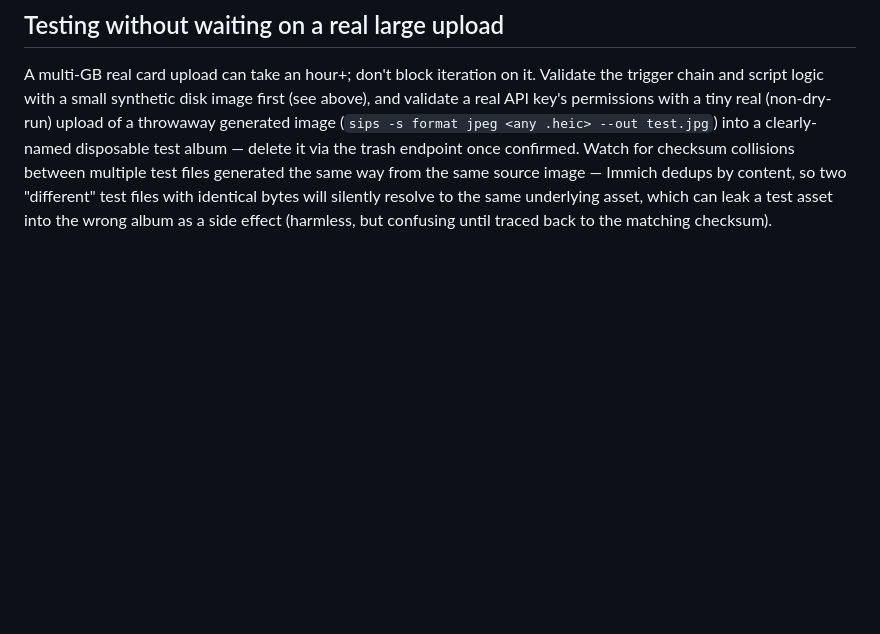
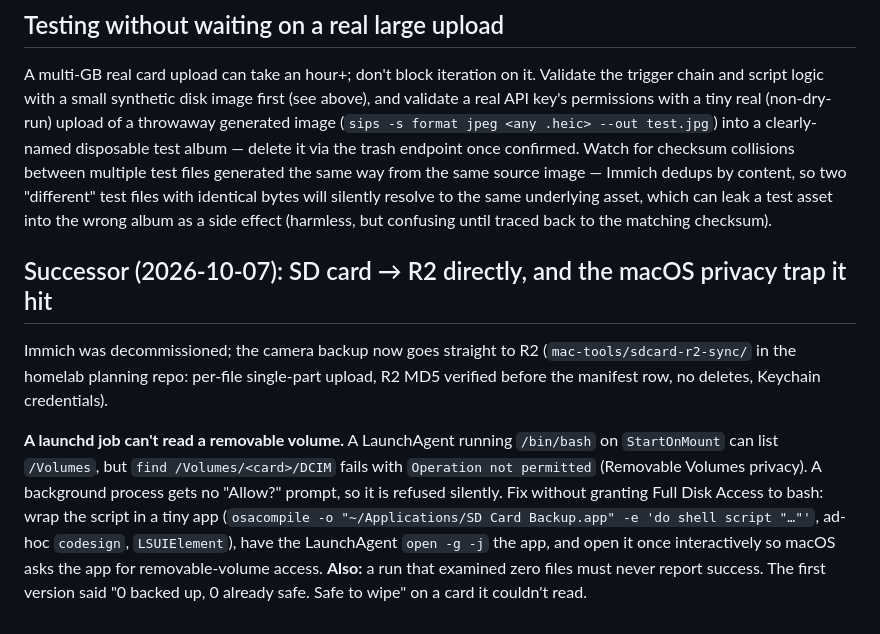
Before and after one commit to jackson2w/claude-code-skills, a Markdown page: immich-sdcard-sync-prune/SKILL.md, the part around the change. Drawn GitHub-style; blank space fills up the shorter version.

Commit message:
immich-sdcard-sync-prune: R2 successor, and macOS Removable Volumes privacy for launchd jobs

```diff
--- a/immich-sdcard-sync-prune/SKILL.md
+++ b/immich-sdcard-sync-prune/SKILL.md
@@ -136,3 +136,16 @@ test files generated the same way from the same source image — Immich dedups b
 "different" test files with identical bytes will silently resolve to the same underlying asset,
 which can leak a test asset into the wrong album as a side effect (harmless, but confusing until
 traced back to the matching checksum).
+
+## Successor (2026-10-07): SD card → R2 directly, and the macOS privacy trap it hit
+
+Immich was decommissioned; the camera backup now goes straight to R2 (`mac-tools/sdcard-r2-sync/` in the homelab
+planning repo: per-file single-part upload, R2 MD5 verified before the manifest row, no deletes, Keychain credentials).
+
+**A launchd job can't read a removable volume.** A LaunchAgent running `/bin/bash` on `StartOnMount` can list
+`/Volumes`, but `find /Volumes/<card>/DCIM` fails with `Operation not permitted` (Removable Volumes privacy). A
+background process gets no "Allow?" prompt, so it is refused silently. Fix without granting Full Disk Access to bash:
+wrap the script in a tiny app (`osacompile -o "~/Applications/SD Card Backup.app" -e 'do shell script "…"'`, ad-hoc
+`codesign`, `LSUIElement`), have the LaunchAgent `open -g -j` the app, and open it once interactively so macOS asks
+the app for removable-volume access. **Also:** a run that examined zero files must never report success. The first
+version said "0 backed up, 0 already safe. Safe to wipe" on a card it couldn't read.
```
